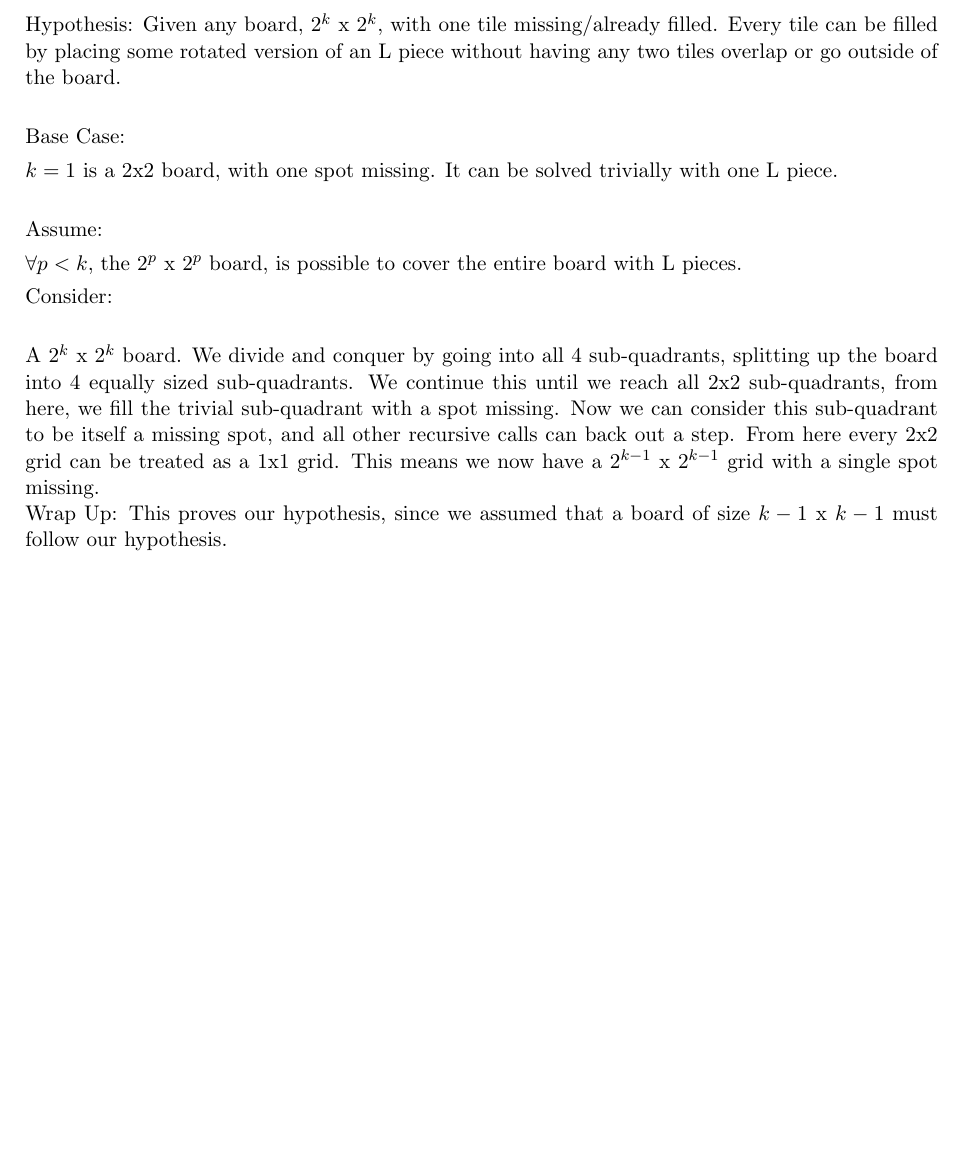
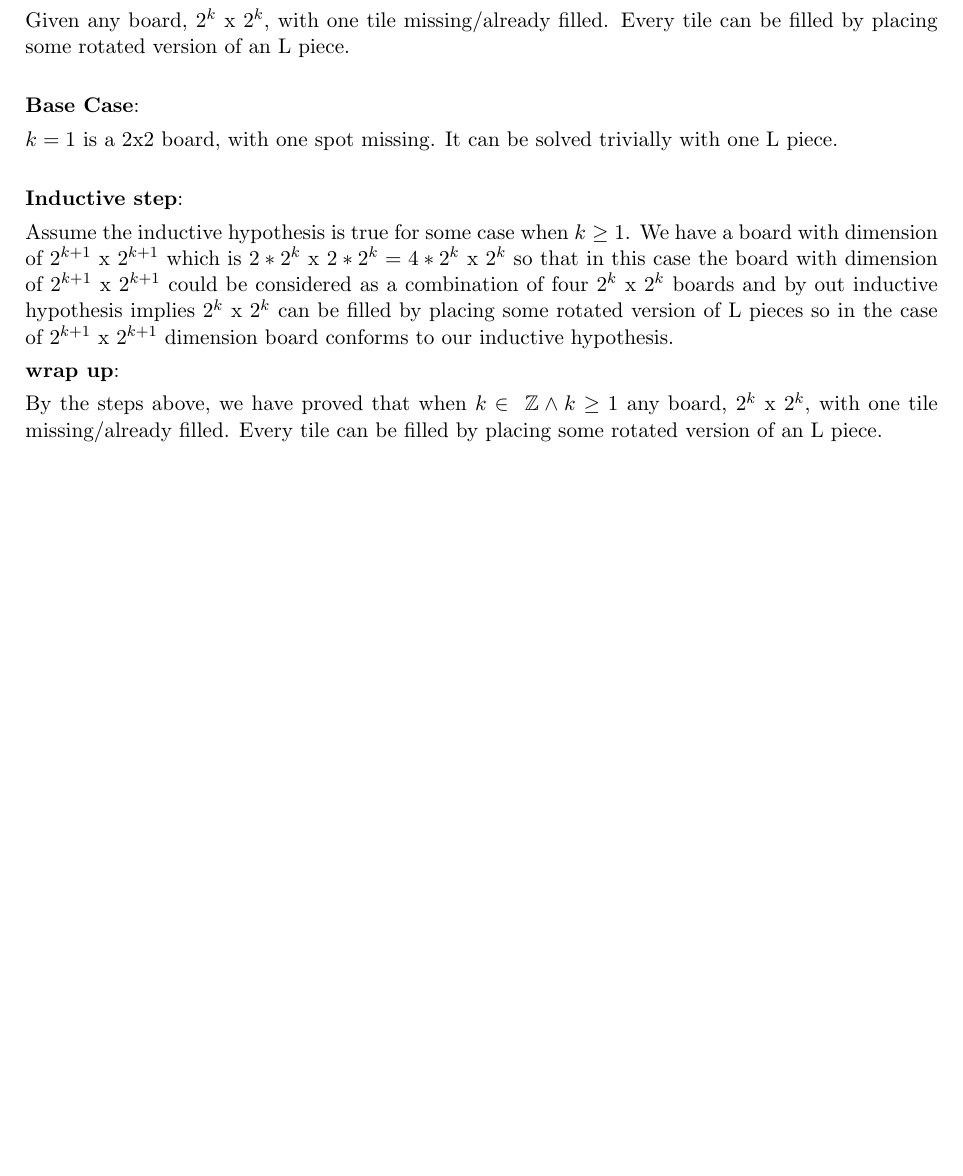
Before and after one commit to Gobrielm/Hw2, a LaTeX document (pb3.tex): part of the page, cut so that both start at the same text. Compiled offline with pdfLaTeX.

Commit message:
added new pb3

```diff
--- a/pb3.tex
+++ b/pb3.tex
@@ -166,19 +166,21 @@
 \begin{document}
 
 \section*{Problem 3}
-Hypothesis: Given any board, $2^k$ x  $2^k$, with one tile missing/already filled. Every tile can be filled by placing some rotated version of an L piece without having any two tiles overlap or go outside of the board.\\
+\textbf{Inductive hypothesis}:
 
-Base Case:
+Given any board, $2^k$ x  $2^k$, with one tile missing/already filled. Every tile can be filled by placing some rotated version of an L piece.\\
+
+\textbf{Base Case}:
 
 $k=1$ is a 2x2 board, with one spot missing. It can be solved trivially with one L piece.\\
 
-Assume:
+\textbf{Inductive step}:
 
-$\forall p < k$, the $2^p$ x  $2^p$ board, is possible to cover the entire board with L pieces.
+Assume  the inductive hypothesis is true for some case when $k \geq 1$. We have a board with dimension of $2^{k+1} $ x $ 2^{k+1}$ which is $2*2^{k} $ x $ 2*2^{k}= 4 * 2^{k} $ x $ 2^{k}$ so that in this case the board with dimension of $2^{k+1} $ x $ 2^{k+1}$ could be considered as a combination of four $2^k$ x  $2^k$ boards and by out inductive hypothesis implies $2^k$ x  $2^k$  can be filled by placing some rotated version of L pieces so in the case of $2^{k+1} $ x $ 2^{k+1}$ dimension board conforms to our inductive hypothesis.
 
-Consider: \\
+\textbf{wrap up}:
 
-A $2^k$ x  $2^k$ board. We divide and conquer by going into all 4 sub-quadrants, splitting up the board into 4 equally sized sub-quadrants. We continue this until we reach all 2x2 sub-quadrants, from here, we fill the trivial sub-quadrant with a spot missing. Now we can consider this sub-quadrant to be itself a missing spot, and all other recursive calls can back out a step. From here every 2x2 grid can be treated as a 1x1 grid. This means we now have a $2^{k-1}$ x  $2^{k-1}$ grid with a single spot missing. \\
-Wrap Up: This proves our hypothesis, since we assumed that a board of size $k-1$ x $k-1$ must follow our hypothesis.
+By the steps above, we have proved that when $k \in\ \mathbb{Z} \land k \geq 1$ any board, $2^k$ x  $2^k$, with one tile missing/already filled. Every tile can be filled by placing some rotated version of an L piece.\\
+
 
 \end{document}
```
Also changed, not shown: pb3.pdf.
